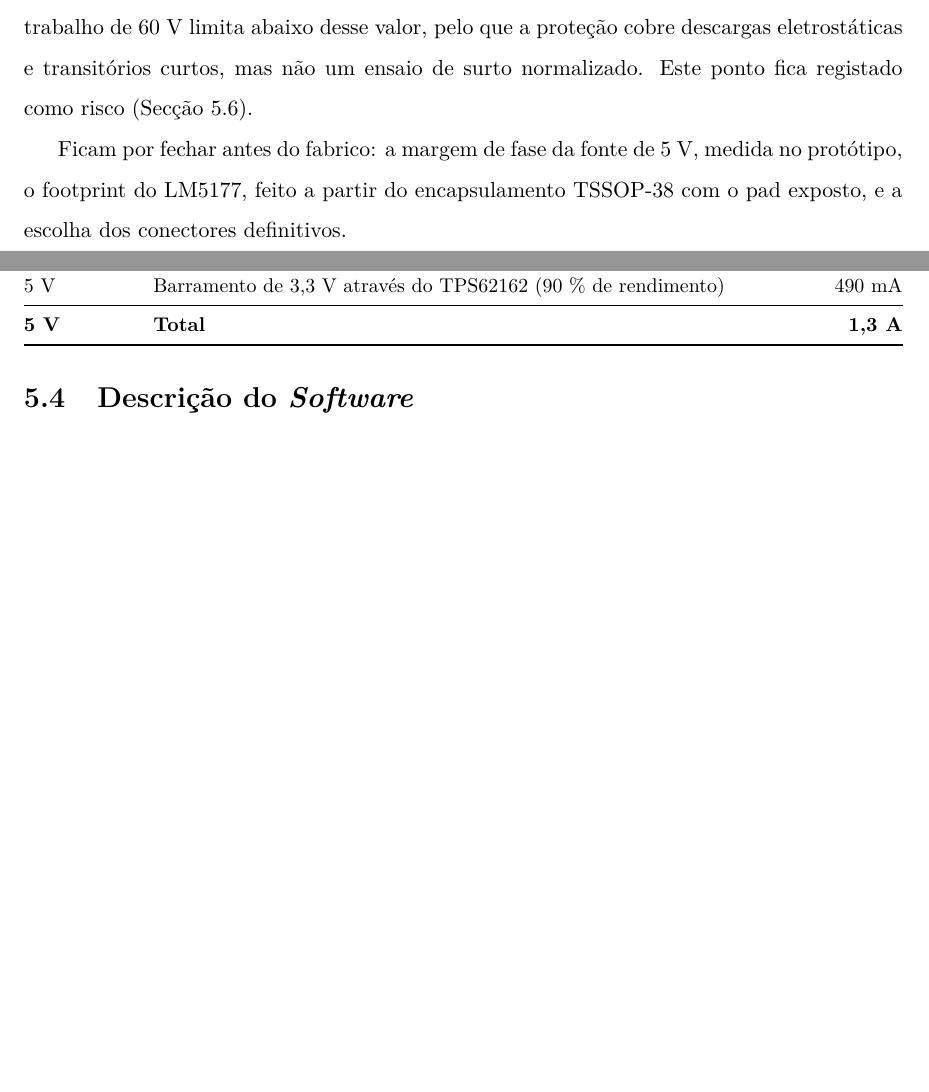
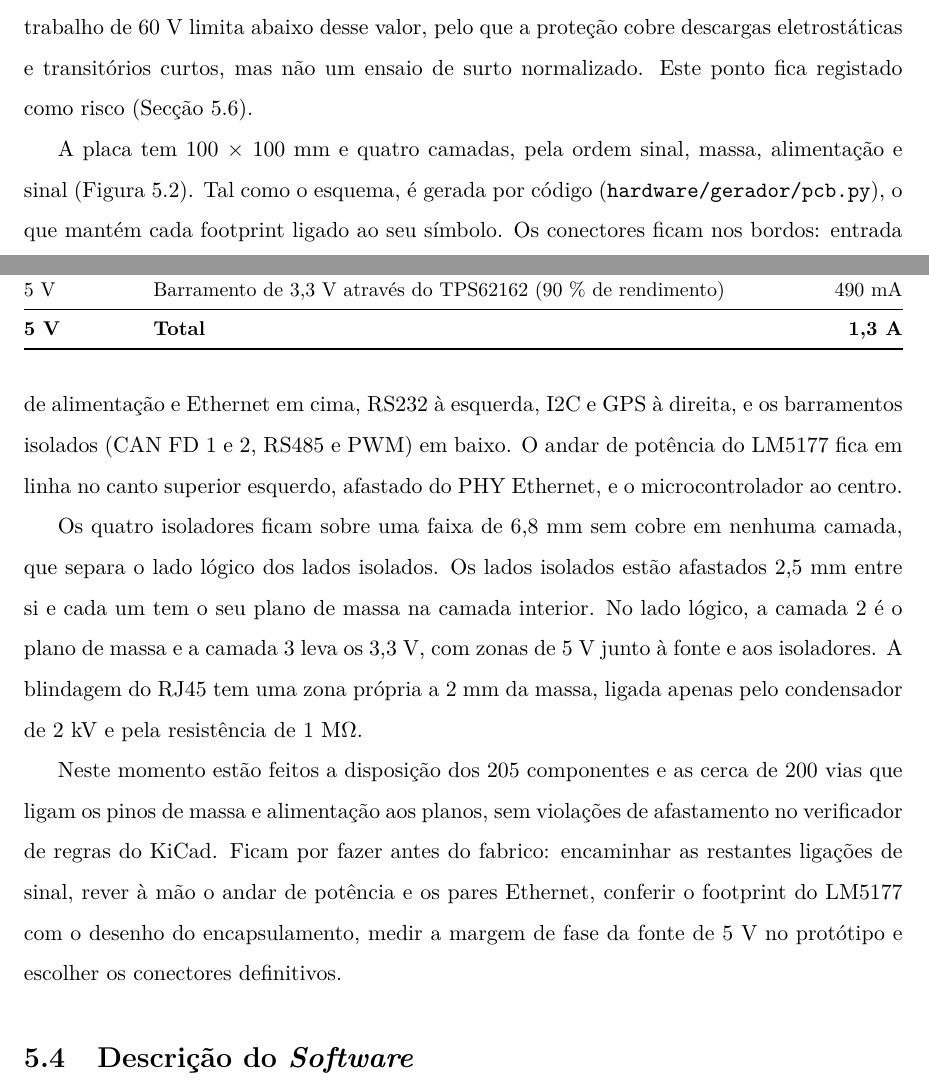
Before and after one commit to FranciscoLiquito19/LASET, a LaTeX thesis (template_laset/Modelo_LaSET.tex, which reads template_laset/Capitulos/Projecto.tex): two parts of pages 57 and 58 of 74 before the commit and two parts of pages 57 and 58 of 75 after it, joined at a grey line, cut so that both start at the same text, the shorter picture padded with empty space. Compiled offline with pdfLaTeX.

Commit message:
PCB: título na serigrafia, figura da disposição no relatório e documentação
- Relatório (Projeto, Descrição de Hardware): placa de 4 camadas, disposição,
  isolamento, planos, estado e o que falta; Figura 5.2 com a disposição
- hardware/README.md: como gerar a placa, regras, classes, disposição e passos
  seguintes; VCAP do STM32 como erro aceite do ERC (ligados, como pede a ST)

Co-Authored-By: Claude Opus 5.5 <noreply@anthropic.com>
Claude-Session: https://claude.ai/code/session_01EzpMDN4VEVL7sn6gtoD7EJ

```diff
--- a/template_laset/Capitulos/Projecto.tex
+++ b/template_laset/Capitulos/Projecto.tex
@@ -212,6 +212,19 @@
 ensaio de surto normalizado. Este ponto fica registado como risco
 (Secção~\ref{sec:proj-riscos}).
 
-Ficam por fechar antes do fabrico: a margem de fase da fonte de 5 V,
-medida no protótipo, o footprint do LM5177, feito a partir do encapsulamento
-TSSOP-38 com o pad exposto, e a escolha dos conectores definitivos.
+A placa tem 100 $\times$ 100 mm e quatro camadas, pela ordem sinal, massa,
+alimentação e sinal (Figura~\ref{fig:pcb}). Tal como o esquema, é gerada
+por código (\texttt{hardware/gerador/pcb.py}), o que mantém cada footprint
+ligado ao seu símbolo. Os conectores ficam nos bordos: entrada de
+alimentação e Ethernet em cima, RS232 à esquerda, I2C e GPS à direita, e os
+barramentos isolados (CAN FD 1 e 2, RS485 e PWM) em baixo. O andar de
+potência do LM5177 fica em linha no canto superior esquerdo, afastado do
+PHY Ethernet, e o microcontrolador ao centro.
+
+Os quatro isoladores ficam sobre uma faixa de 6,8 mm sem cobre em nenhuma
+camada, que separa o lado lógico dos lados isolados. Os lados isolados
+estão afastados 2,5 mm entre si e cada um tem o seu plano de massa na
+camada interior. No lado lógico, a camada 2 é o plano de massa e a camada 3
+leva os 3,3 V, com zonas de 5 V junto à fonte e aos isoladores. A blindagem
+do RJ45 tem uma zona própria a 2 mm da massa, ligada apenas pelo
+condensador de 2 kV e pela resistência de 1 M$\Omega$.
@@ -218,3 +236,13 @@
+\label{fig:pcb}
+\end{figure}
+
+Neste momento estão feitos a disposição dos 205 componentes e as cerca de
+200 vias que ligam os pinos de massa e alimentação aos planos, sem
+violações de afastamento no verificador de regras do KiCad. Ficam por fazer
+antes do fabrico: encaminhar as restantes ligações de sinal, rever à mão o
+andar de potência e os pares Ethernet, conferir o footprint do LM5177 com o
+desenho do encapsulamento, medir a margem de fase da fonte de 5 V no
+protótipo e escolher os conectores definitivos.
 
 \section{Descrição do \textit{Software}}
 \label{sec:proj-software}
```
Also changed, not shown: hardware/README.md, hardware/laset_gateway_pcb.pdf (added), template_laset/Capitulos/Projecto.tex (5 more changed lines), 2 other files.
